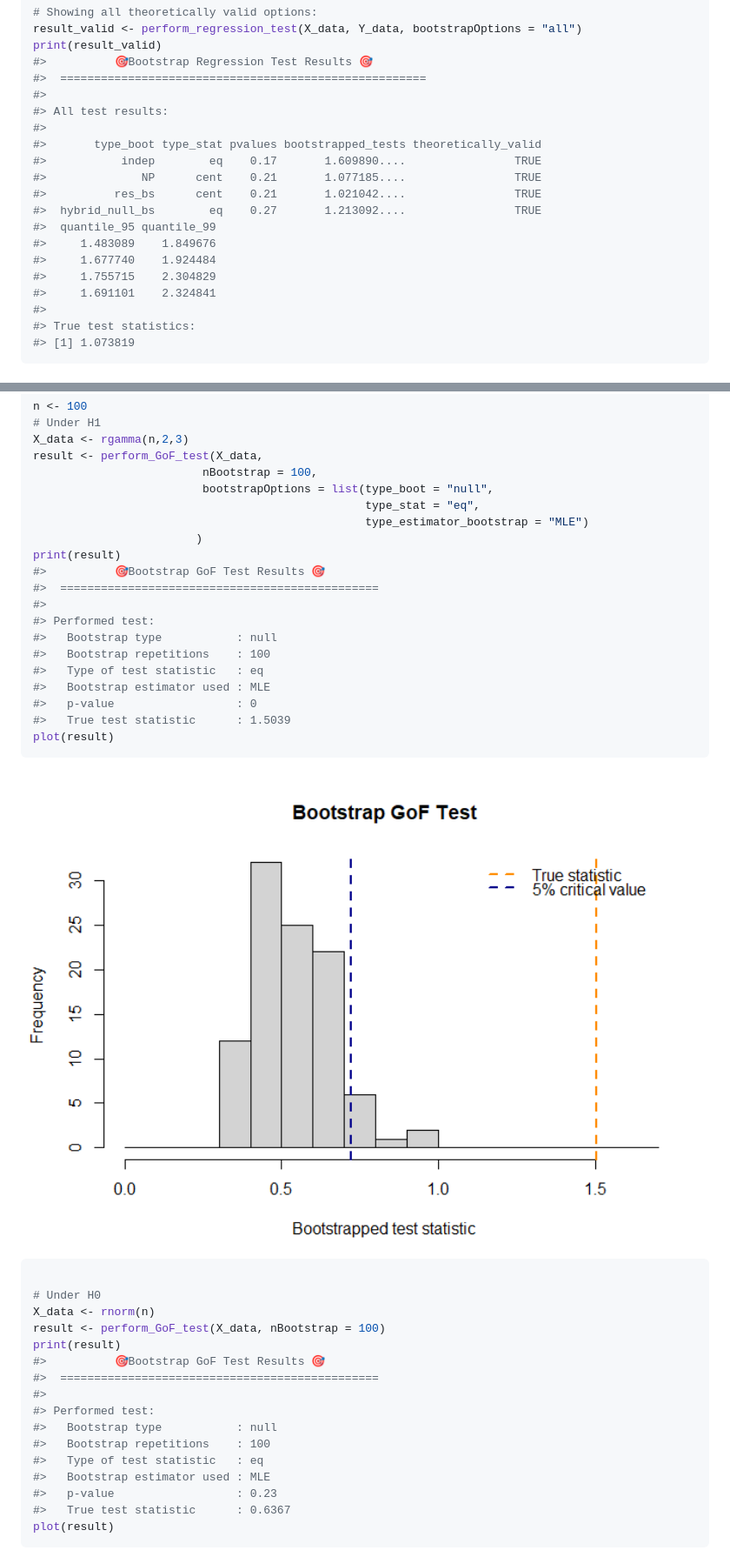
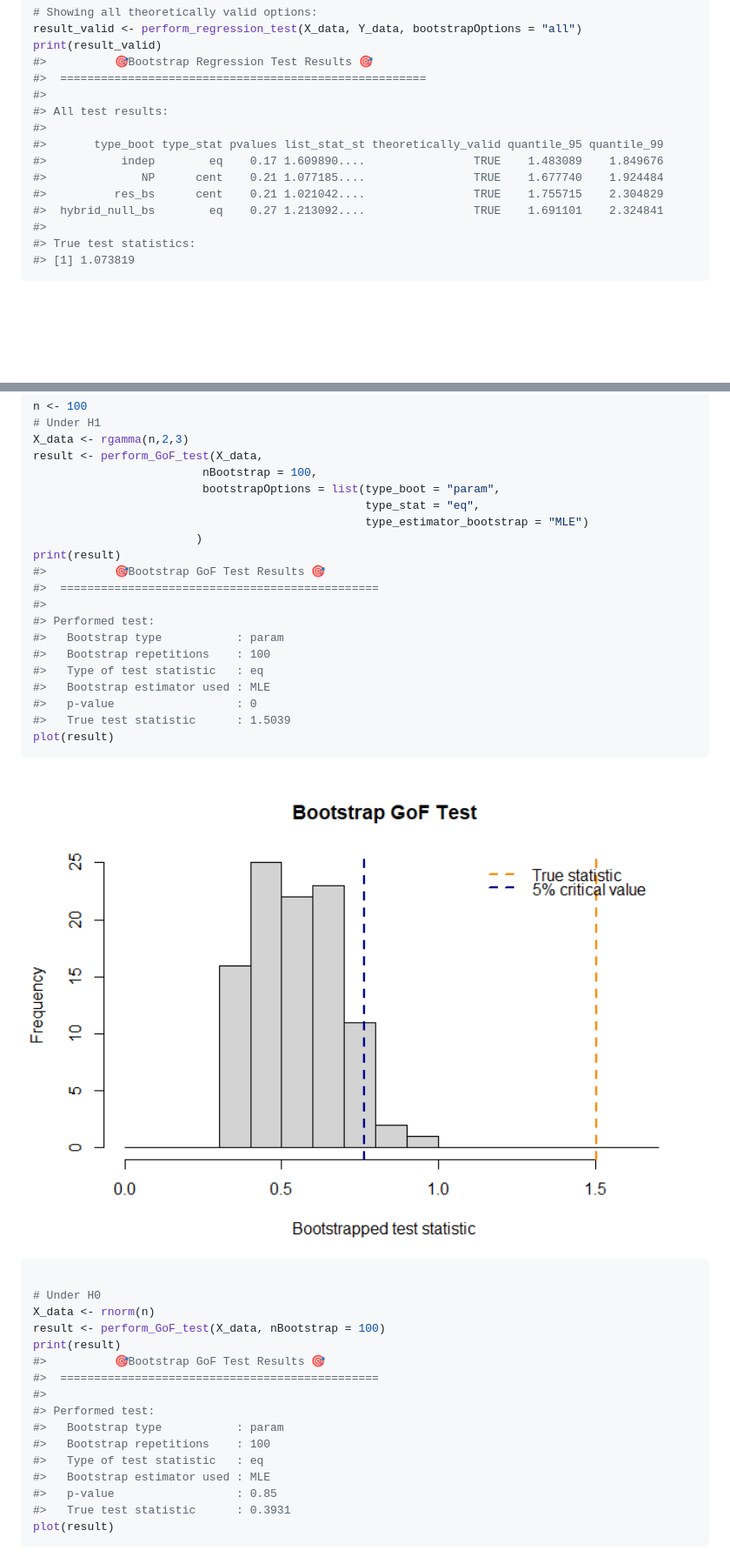
Before and after one commit to AlexisDerumigny/BootstrapTests, a Markdown page: README.md, 2 parts joined by grey strips. Shown at 87% size. GitHub-like rendering; pictures changed too: man/figures/README-example_GOF-1.png; blank space fills up the shorter version.

````diff
--- a/README.md
+++ b/README.md
@@ -201,16 +197,11 @@ print(result_valid)
 #>
 #> All test results:
 #>
-#>       type_boot type_stat pvalues bootstrapped_tests theoretically_valid
-#>           indep        eq    0.17       1.609890....                TRUE
-#>              NP      cent    0.21       1.077185....                TRUE
-#>          res_bs      cent    0.21       1.021042....                TRUE
-#>  hybrid_null_bs        eq    0.27       1.213092....                TRUE
-#>  quantile_95 quantile_99
-#>     1.483089    1.849676
-#>     1.677740    1.924484
-#>     1.755715    2.304829
-#>     1.691101    2.324841
+#>       type_boot type_stat pvalues list_stat_st theoretically_valid quantile_95 quantile_99
+#>           indep        eq    0.17 1.609890....                TRUE    1.483089    1.849676
+#>              NP      cent    0.21 1.077185....                TRUE    1.677740    1.924484
+#>          res_bs      cent    0.21 1.021042....                TRUE    1.755715    2.304829
+#>  hybrid_null_bs        eq    0.27 1.213092....                TRUE    1.691101    2.324841
 #>
 #> True test statistics:
 #> [1] 1.073819
@@ -244,7 +235,7 @@ n <- 100
 X_data <- rgamma(n,2,3)
 result <- perform_GoF_test(X_data,
                          nBootstrap = 100,
-                         bootstrapOptions = list(type_boot = "null",
+                         bootstrapOptions = list(type_boot = "param",
                                                  type_stat = "eq",
                                                  type_estimator_bootstrap = "MLE")
                         )
@@ -253,7 +244,7 @@ print(result)
 #>  ===============================================
 #>
 #> Performed test:
-#>   Bootstrap type           : null
+#>   Bootstrap type           : param
 #>   Bootstrap repetitions    : 100
 #>   Type of test statistic   : eq
 #>   Bootstrap estimator used : MLE
@@ -274,12 +265,12 @@ print(result)
 #>  ===============================================
 #>
 #> Performed test:
-#>   Bootstrap type           : null
+#>   Bootstrap type           : param
 #>   Bootstrap repetitions    : 100
 #>   Type of test statistic   : eq
 #>   Bootstrap estimator used : MLE
-#>   p-value                  : 0.23
-#>   True test statistic      : 0.6367
+#>   p-value                  : 0.85
+#>   True test statistic      : 0.3931
 plot(result)
 ```
 
````
Also changed, not shown: other parts of README.md (+13 -22 lines), man/figures/README-example_GOF-2.png, 5 other files.
